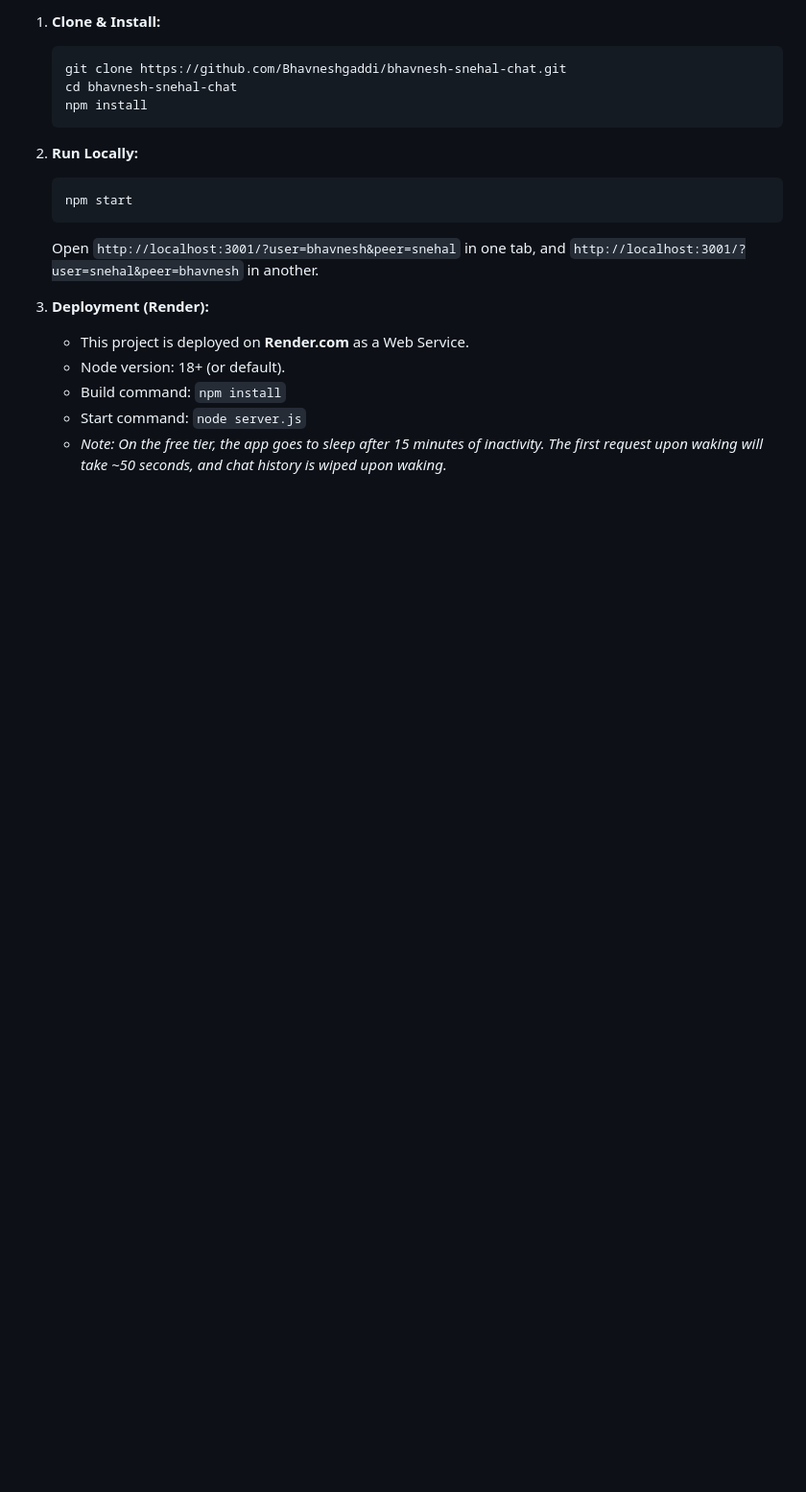
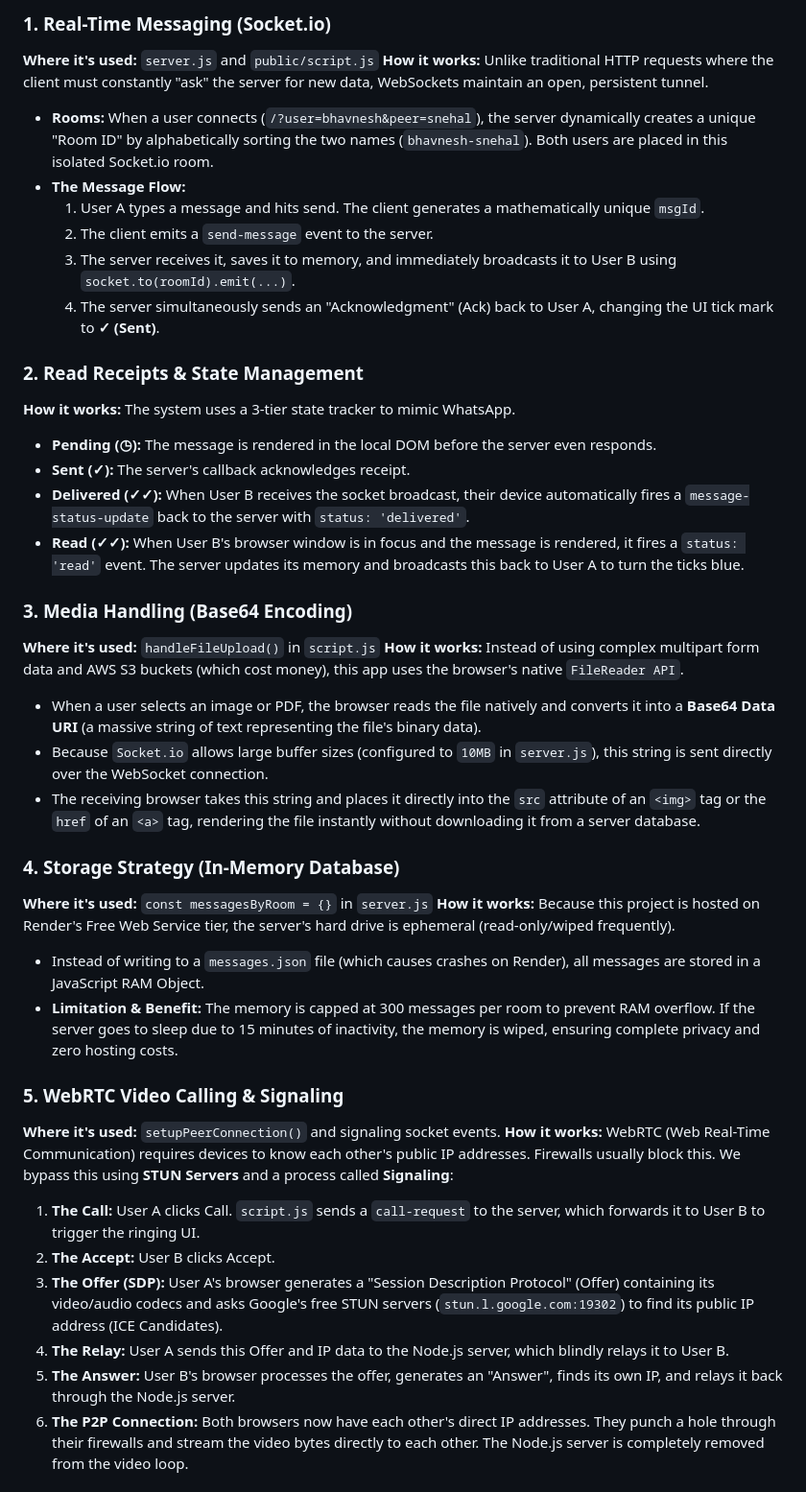
Before and after one commit to krishnabargaje2006-cpu/kanha-chat, a Markdown page: README.md, the part around one of its changes. Shown at 96% size. Rendered like a GitHub page; blank space fills up the shorter version.

Commit message:
Update README with deep technical architecture and workflow explanations

````diff
--- a/README.md
+++ b/README.md
@@ -56,19 +20,46 @@ A private, real-time, peer-to-peer communication platform built exclusively for
 
-1. **Clone & Install:**
-   ```bash
-   git clone https://github.com/Bhavneshgaddi/bhavnesh-snehal-chat.git
-   cd bhavnesh-snehal-chat
-   npm install
-   ```
-2. **Run Locally:**
-   ```bash
-   npm start
-   ```
-   Open `http://localhost:3001/?user=bhavnesh&peer=snehal` in one tab, and `http://localhost:3001/?user=snehal&peer=bhavnesh` in another.
+### 1. Real-Time Messaging (Socket.io)
+**Where it's used:** `server.js` and `public/script.js`
+**How it works:**
+Unlike traditional HTTP requests where the client must constantly "ask" the server for new data, WebSockets maintain an open, persistent tunnel.
+*   **Rooms:** When a user connects (`/?user=bhavnesh&peer=snehal`), the server dynamically creates a unique "Room ID" by alphabetically sorting the two names (`bhavnesh-snehal`). Both users are placed in this isolated Socket.io room.
+*   **The Message Flow:**
+    1. User A types a message and hits send. The client generates a mathematically unique `msgId`.
+    2. The client emits a `send-message` event to the server.
+    3. The server receives it, saves it to memory, and immediately broadcasts it to User B using `socket.to(roomId).emit(...)`.
+    4. The server simultaneously sends an "Acknowledgment" (Ack) back to User A, changing the UI tick mark to **✓ (Sent)**.
 
-3. **Deployment (Render):**
-   * This project is deployed on **Render.com** as a Web Service.
-   * Node version: 18+ (or default).
-   * Build command: `npm install`
-   * Start command: `node server.js`
-   * *Note: On the free tier, the app goes to sleep after 15 minutes of inactivity. The first request upon waking will take ~50 seconds, and chat history is wiped upon waking.*
+### 2. Read Receipts & State Management
+**How it works:**
+The system uses a 3-tier state tracker to mimic WhatsApp.
+*   **Pending (◷):** The message is rendered in the local DOM before the server even responds.
+*   **Sent (✓):** The server's callback acknowledges receipt.
+*   **Delivered (✓✓):** When User B receives the socket broadcast, their device automatically fires a `message-status-update` back to the server with `status: 'delivered'`.
+*   **Read (<span style="color:#38bdf8">✓✓</span>):** When User B's browser window is in focus and the message is rendered, it fires a `status: 'read'` event. The server updates its memory and broadcasts this back to User A to turn the ticks blue.
+
+### 3. Media Handling (Base64 Encoding)
+**Where it's used:** `handleFileUpload()` in `script.js`
+**How it works:**
+Instead of using complex multipart form data and AWS S3 buckets (which cost money), this app uses the browser's native `FileReader API`.
+*   When a user selects an image or PDF, the browser reads the file natively and converts it into a **Base64 Data URI** (a massive string of text representing the file's binary data).
+*   Because `Socket.io` allows large buffer sizes (configured to `10MB` in `server.js`), this string is sent directly over the WebSocket connection.
+*   The receiving browser takes this string and places it directly into the `src` attribute of an `<img>` tag or the `href` of an `<a>` tag, rendering the file instantly without downloading it from a server database.
+
+### 4. Storage Strategy (In-Memory Database)
+**Where it's used:** `const messagesByRoom = {}` in `server.js`
+**How it works:**
+Because this project is hosted on Render's Free Web Service tier, the server's hard drive is ephemeral (read-only/wiped frequently).
+*   Instead of writing to a `messages.json` file (which causes crashes on Render), all messages are stored in a JavaScript RAM Object.
+*   **Limitation & Benefit:** The memory is capped at 300 messages per room to prevent RAM overflow. If the server goes to sleep due to 15 minutes of inactivity, the memory is wiped, ensuring complete privacy and zero hosting costs.
+
+### 5. WebRTC Video Calling & Signaling
+**Where it's used:** `setupPeerConnection()` and signaling socket events.
+**How it works:**
+WebRTC (Web Real-Time Communication) requires devices to know each other's public IP addresses. Firewalls usually block this. We bypass this using **STUN Servers** and a process called **Signaling**:
+1.  **The Call:** User A clicks Call. `script.js` sends a `call-request` to the server, which forwards it to User B to trigger the ringing UI.
+2.  **The Accept:** User B clicks Accept.
+3.  **The Offer (SDP):** User A's browser generates a "Session Description Protocol" (Offer) containing its video/audio codecs and asks Google's free STUN servers (`stun.l.google.com:19302`) to find its public IP address (ICE Candidates).
+4.  **The Relay:** User A sends this Offer and IP data to the Node.js server, which blindly relays it to User B.
+5.  **The Answer:** User B's browser processes the offer, generates an "Answer", finds its own IP, and relays it back through the Node.js server.
+6.  **The P2P Connection:** Both browsers now have each other's direct IP addresses. They punch a hole through their firewalls and stream the video bytes directly to each other. The Node.js server is completely removed from the video loop.
+
````
Also changed, not shown: other parts of README.md (+33 -45 lines).
